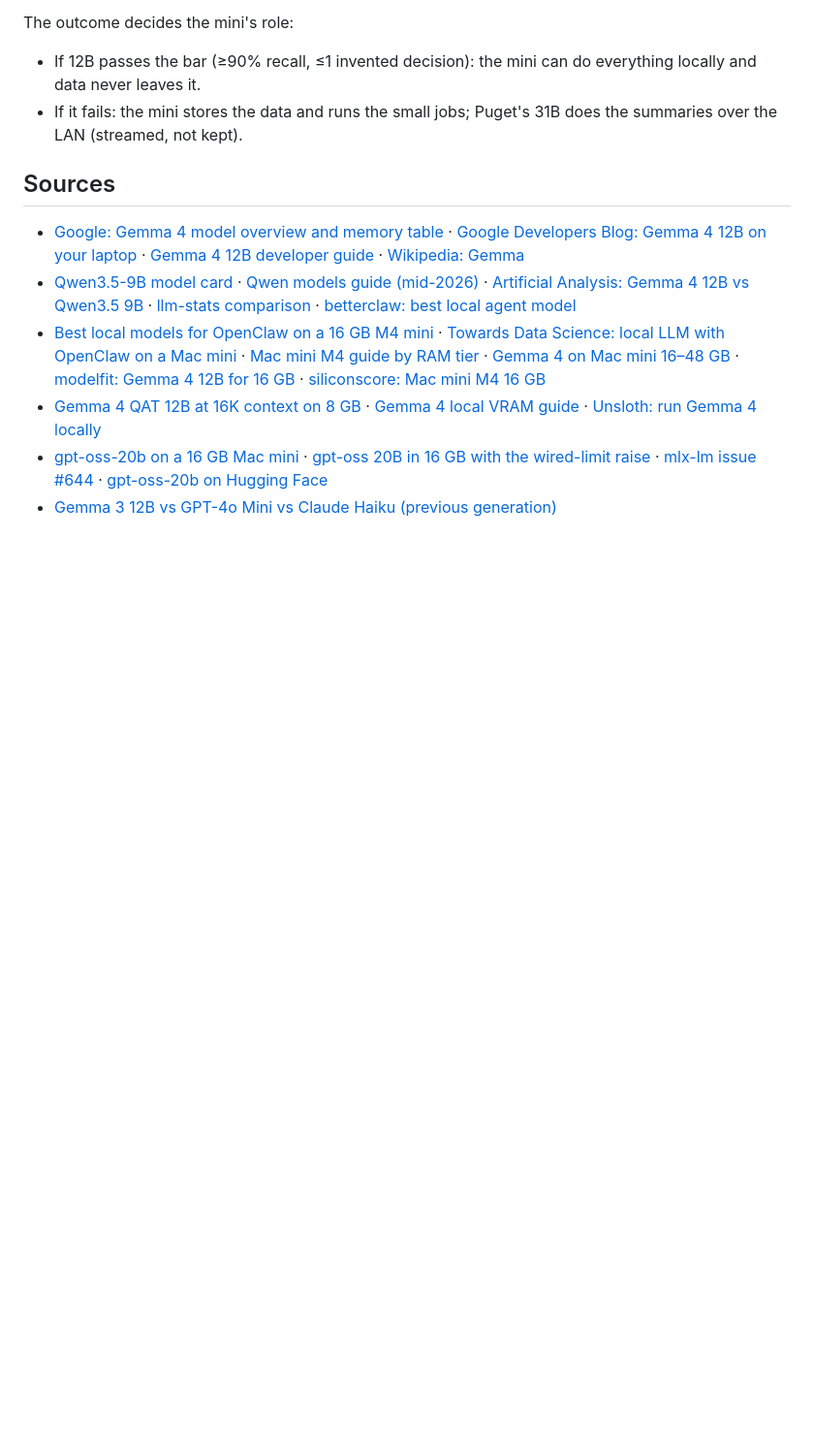
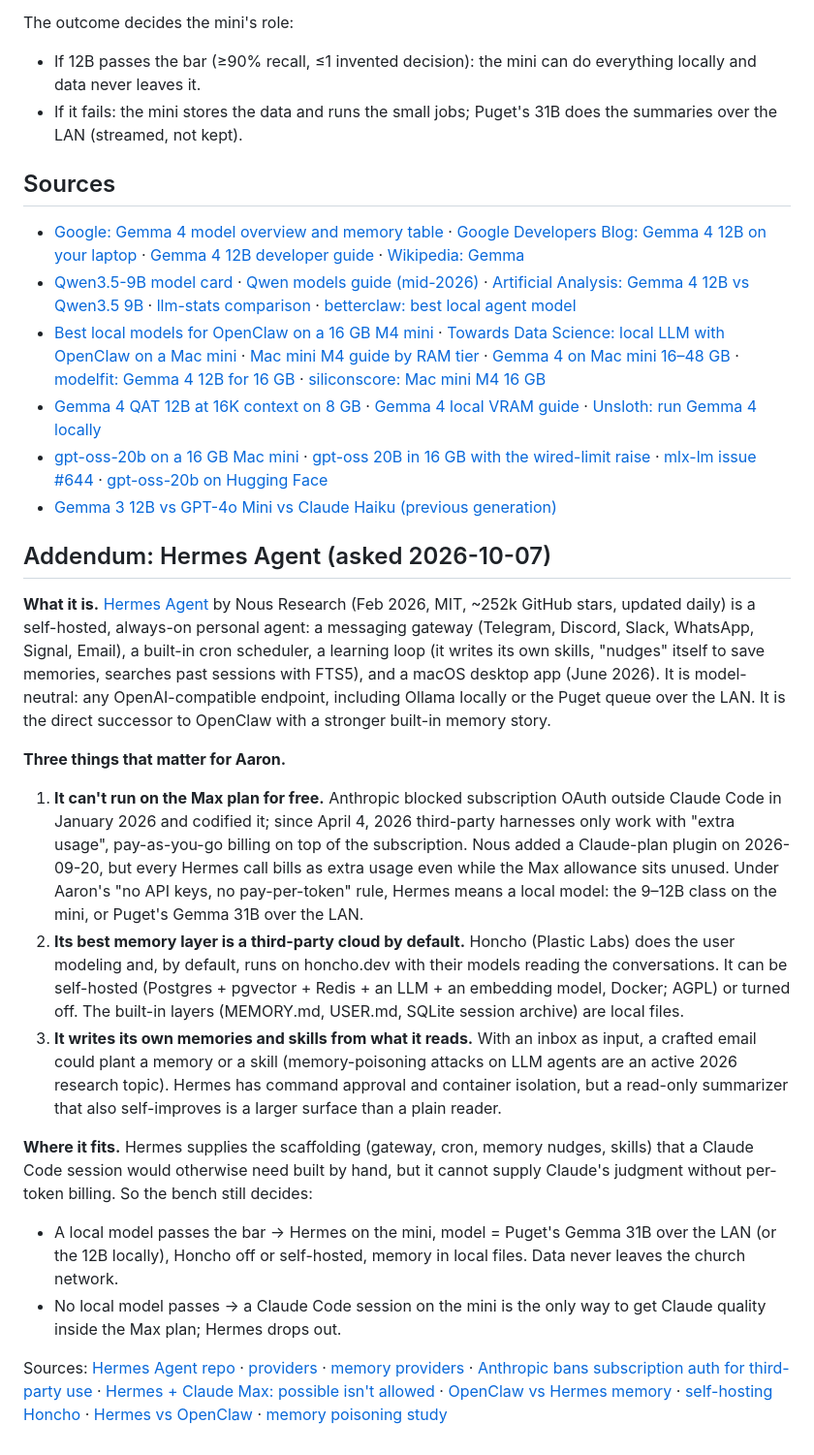
Before and after one commit to NorthwoodsCommunityChurch/avl-minutes, a Markdown page: docs/research/2026-10-07-16gb-assistant-models.md, the part around the change. Shown at 97% size. Rendered like a GitHub page; blank space fills up the shorter version.

Commit message:
Research note: Hermes Agent addendum
Co-Authored-By: Claude Fable 5.1 <noreply@anthropic.com>

```diff
--- a/docs/research/2026-10-07-16gb-assistant-models.md
+++ b/docs/research/2026-10-07-16gb-assistant-models.md
@@ -68,3 +68,20 @@ The outcome decides the mini's role:
 - [Gemma 4 QAT 12B at 16K context on 8 GB](https://openweightllm.substack.com/p/gemma-4-qat-12b-runs-at-16k-context) · [Gemma 4 local VRAM guide](https://knightli.com/en/2026/05/01/gemma-4-local-vram-quantization-table/) · [Unsloth: run Gemma 4 locally](https://unsloth.ai/docs/models/gemma-4)
 - [gpt-oss-20b on a 16 GB Mac mini](https://aliteq.com/gpt-oss-20b-mac-mini-16gb-m4-m6-2026) · [gpt-oss 20B in 16 GB with the wired-limit raise](https://smeltcore.com/recipes/gpt-oss-20b-m2-pro/) · [mlx-lm issue #644](https://github.com/ml-explore/mlx-lm/issues/644) · [gpt-oss-20b on Hugging Face](https://huggingface.co/unsloth/gpt-oss-20b-BF16)
 - [Gemma 3 12B vs GPT-4o Mini vs Claude Haiku (previous generation)](https://www.kunalganglani.com/blog/gemma-4-12b-local-llm-vs-api.md)
+
+## Addendum: Hermes Agent (asked 2026-10-07)
+
+**What it is.** [Hermes Agent](https://github.com/NousResearch/hermes-agent) by Nous Research (Feb 2026, MIT, ~252k GitHub stars, updated daily) is a self-hosted, always-on personal agent: a messaging gateway (Telegram, Discord, Slack, WhatsApp, Signal, Email), a built-in cron scheduler, a learning loop (it writes its own skills, "nudges" itself to save memories, searches past sessions with FTS5), and a macOS desktop app (June 2026). It is model-neutral: any OpenAI-compatible endpoint, including Ollama locally or the Puget queue over the LAN. It is the direct successor to OpenClaw with a stronger built-in memory story.
+
+**Three things that matter for Aaron.**
+
+1. **It can't run on the Max plan for free.** Anthropic blocked subscription OAuth outside Claude Code in January 2026 and codified it; since April 4, 2026 third-party harnesses only work with "extra usage", pay-as-you-go billing on top of the subscription. Nous added a Claude-plan plugin on 2026-09-20, but every Hermes call bills as extra usage even while the Max allowance sits unused. Under Aaron's "no API keys, no pay-per-token" rule, Hermes means a local model: the 9–12B class on the mini, or Puget's Gemma 31B over the LAN.
+2. **Its best memory layer is a third-party cloud by default.** Honcho (Plastic Labs) does the user modeling and, by default, runs on honcho.dev with their models reading the conversations. It can be self-hosted (Postgres + pgvector + Redis + an LLM + an embedding model, Docker; AGPL) or turned off. The built-in layers (MEMORY.md, USER.md, SQLite session archive) are local files.
+3. **It writes its own memories and skills from what it reads.** With an inbox as input, a crafted email could plant a memory or a skill (memory-poisoning attacks on LLM agents are an active 2026 research topic). Hermes has command approval and container isolation, but a read-only summarizer that also self-improves is a larger surface than a plain reader.
+
+**Where it fits.** Hermes supplies the scaffolding (gateway, cron, memory nudges, skills) that a Claude Code session would otherwise need built by hand, but it cannot supply Claude's judgment without per-token billing. So the bench still decides:
+
+- A local model passes the bar → Hermes on the mini, model = Puget's Gemma 31B over the LAN (or the 12B locally), Honcho off or self-hosted, memory in local files. Data never leaves the church network.
+- No local model passes → a Claude Code session on the mini is the only way to get Claude quality inside the Max plan; Hermes drops out.
+
+Sources: [Hermes Agent repo](https://github.com/NousResearch/hermes-agent) · [providers](https://hermes-agent.nousresearch.com/docs/integrations/providers) · [memory providers](https://hermes-agent.nousresearch.com/docs/user-guide/features/memory-providers) · [Anthropic bans subscription auth for third-party use](https://alternativeto.net/news/2026/2/anthropic-officially-bans-using-subscription-authentication-for-third-party-claude-use) · [Hermes + Claude Max: possible isn't allowed](https://vincentvandeth.nl/blog/hermes-agent-claude-subscription-oauth) · [OpenClaw vs Hermes memory](https://vectorize.io/articles/openclaw-vs-hermes-agent-memory) · [self-hosting Honcho](https://github.com/elkimek/honcho-self-hosted) · [Hermes vs OpenClaw](https://composio.dev/content/openclaw-vs-hermes-agent) · [memory poisoning study](https://arxiv.org/pdf/2606.04329)
```
